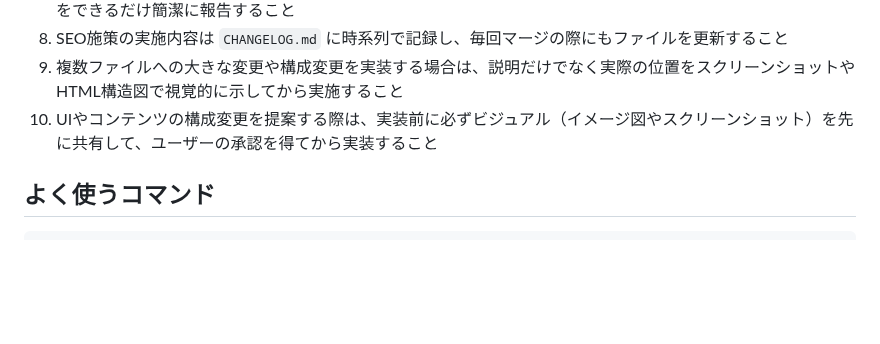
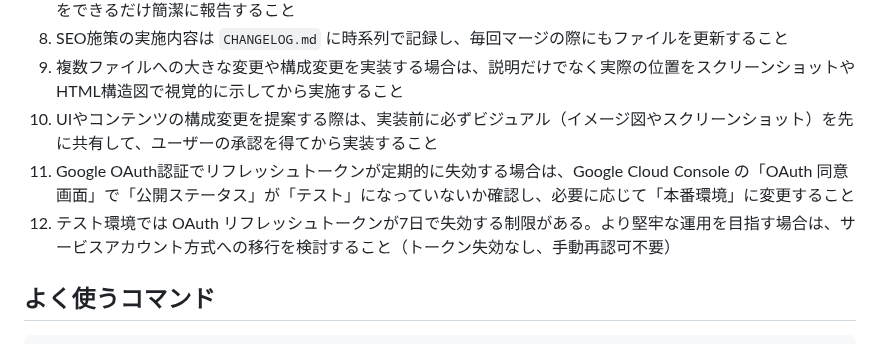
Before and after one commit to takakoseki/hoikushi_quiz, a Markdown page: CLAUDE.md, the part around the change. Drawn GitHub-style; blank space fills up the shorter version.

Commit message:
docs: CLAUDE.mdにGoogle OAuthトークン失効時の対応ルールを追加

```diff
--- a/CLAUDE.md
+++ b/CLAUDE.md
@@ -67,6 +67,8 @@
 8. SEO施策の実施内容は `CHANGELOG.md` に時系列で記録し、毎回マージの際にもファイルを更新すること
 9. 複数ファイルへの大きな変更や構成変更を実装する場合は、説明だけでなく実際の位置をスクリーンショットやHTML構造図で視覚的に示してから実施すること
 10. UIやコンテンツの構成変更を提案する際は、実装前に必ずビジュアル（イメージ図やスクリーンショット）を先に共有して、ユーザーの承認を得てから実装すること
+11. Google OAuth認証でリフレッシュトークンが定期的に失効する場合は、Google Cloud Console の「OAuth 同意画面」で「公開ステータス」が「テスト」になっていないか確認し、必要に応じて「本番環境」に変更すること
+12. テスト環境では OAuth リフレッシュトークンが7日で失効する制限がある。より堅牢な運用を目指す場合は、サービスアカウント方式への移行を検討すること（トークン失効なし、手動再認可不要）
 
 ## よく使うコマンド
 
```
